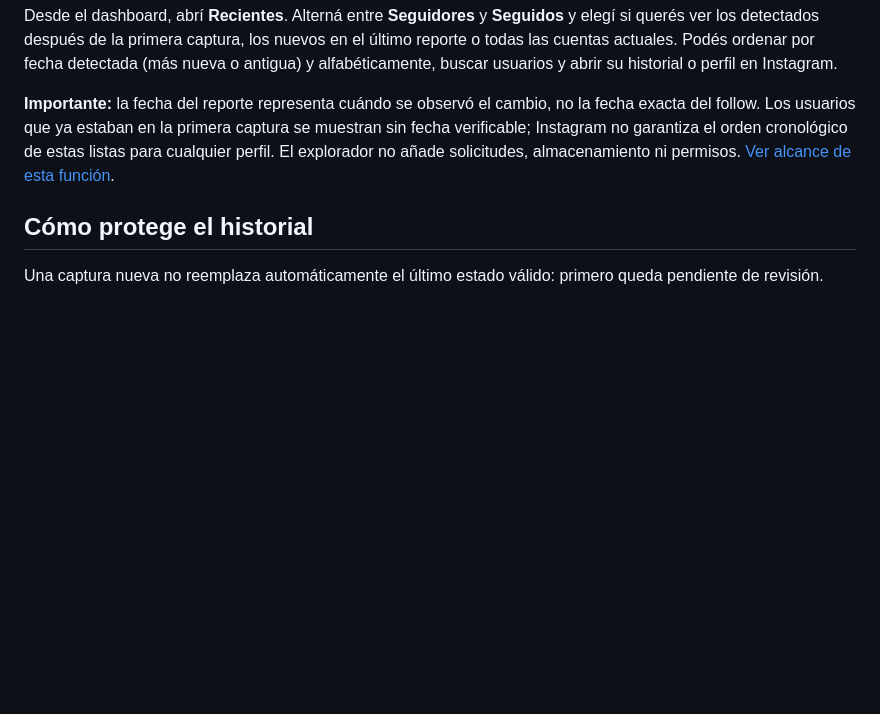
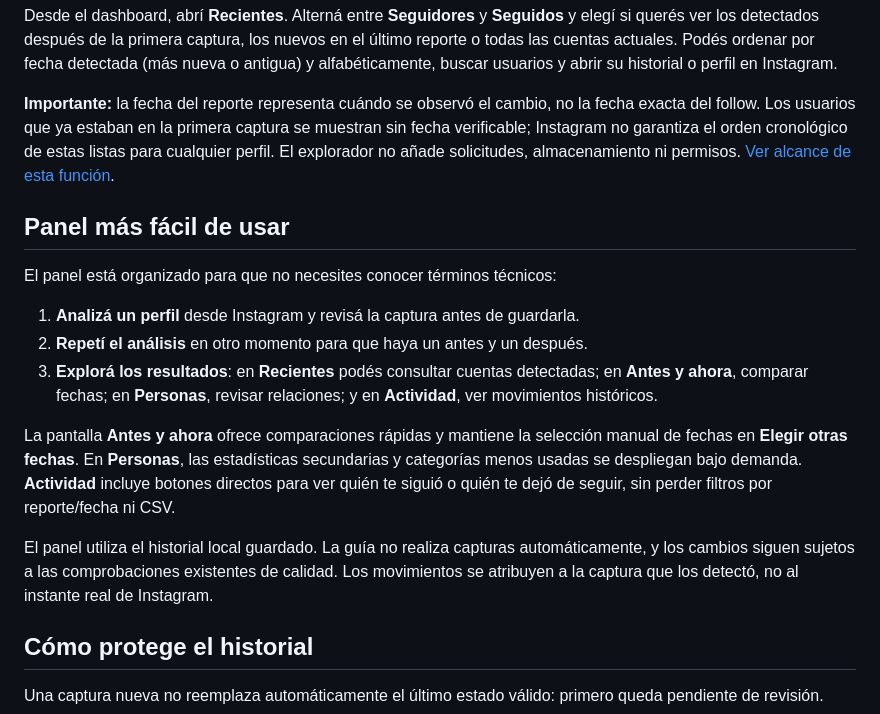
Before and after one commit to viceKDK/Follow-Tracker, a Markdown page: README.md, the part around the change. GitHub-like rendering; blank space fills up the shorter version.

Commit message:
docs: explain simplified dashboard and three-step first-run guide

```diff
--- a/README.md
+++ b/README.md
@@ -134,6 +134,18 @@ Desde el dashboard, abrí **Recientes**. Alterná entre **Seguidores** y **Segui
 
 **Importante:** la fecha del reporte representa cuándo se observó el cambio, no la fecha exacta del follow. Los usuarios que ya estaban en la primera captura se muestran sin fecha verificable; Instagram no garantiza el orden cronológico de estas listas para cualquier perfil. El explorador no añade solicitudes, almacenamiento ni permisos. [Ver alcance de esta función](docs/RECENT-VIEW.md).
 
+## Panel más fácil de usar
+
+El panel está organizado para que no necesites conocer términos técnicos:
+
+1. **Analizá un perfil** desde Instagram y revisá la captura antes de guardarla.
+2. **Repetí el análisis** en otro momento para que haya un antes y un después.
+3. **Explorá los resultados**: en **Recientes** podés consultar cuentas detectadas; en **Antes y ahora**, comparar fechas; en **Personas**, revisar relaciones; y en **Actividad**, ver movimientos históricos.
+
+La pantalla **Antes y ahora** ofrece comparaciones rápidas y mantiene la selección manual de fechas en **Elegir otras fechas**. En **Personas**, las estadísticas secundarias y categorías menos usadas se despliegan bajo demanda. **Actividad** incluye botones directos para ver quién te siguió o quién te dejó de seguir, sin perder filtros por reporte/fecha ni CSV.
+
+El panel utiliza el historial local guardado. La guía no realiza capturas automáticamente, y los cambios siguen sujetos a las comprobaciones existentes de calidad. Los movimientos se atribuyen a la captura que los detectó, no al instante real de Instagram.
+
 ## Cómo protege el historial
 
 Una captura nueva no reemplaza automáticamente el último estado válido: primero queda pendiente de revisión.
```
